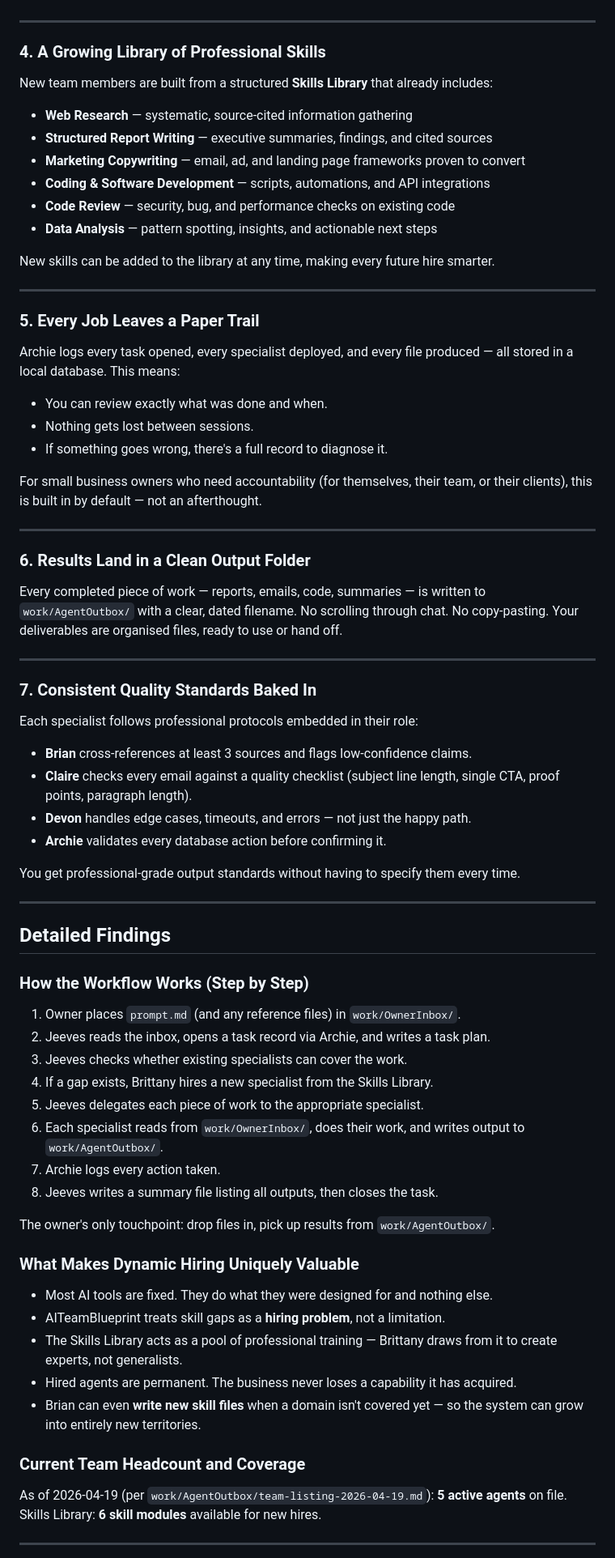
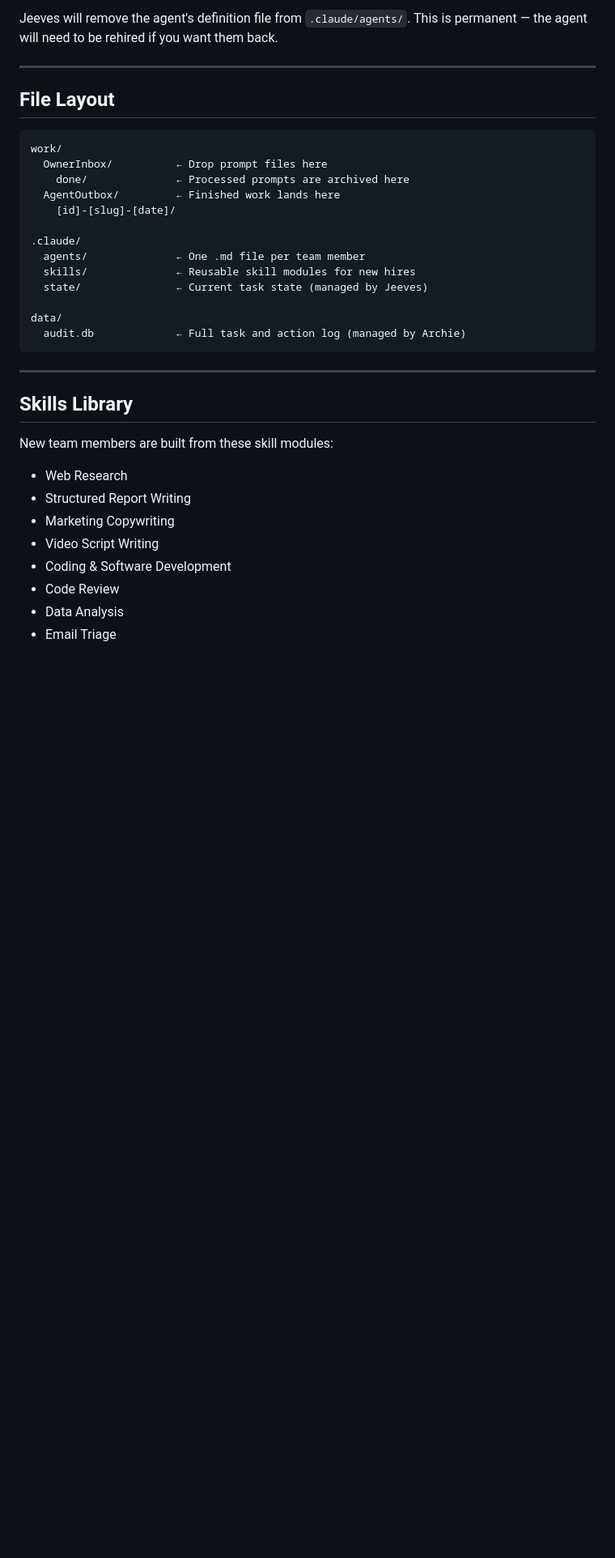
Before and after one commit to antonkru/AITeamBlueprint, a Markdown page: README.md, the part around one of its changes. Shown at 81% size. Drawn GitHub-style; blank space fills up the shorter version.

````diff
--- a/README.md
+++ b/README.md
@@ -53,70 +129,37 @@ The team you have today is not the ceiling — it's the starting point. Every ne
+Jeeves will remove the agent's definition file from `.claude/agents/`. This is permanent — the agent will need to be rehired if you want them back.
 
 ---
 
-### 4. A Growing Library of Professional Skills
-New team members are built from a structured **Skills Library** that already includes:
+## File Layout
 
-- **Web Research** — systematic, source-cited information gathering
-- **Structured Report Writing** — executive summaries, findings, and cited sources
-- **Marketing Copywriting** — email, ad, and landing page frameworks proven to convert
-- **Coding & Software Development** — scripts, automations, and API integrations
-- **Code Review** — security, bug, and performance checks on existing code
-- **Data Analysis** — pattern spotting, insights, and actionable next steps
+```
+work/
+  OwnerInbox/          ← Drop prompt files here
+    done/              ← Processed prompts are archived here
+  AgentOutbox/         ← Finished work lands here
+    [id]-[slug]-[date]/
 
-New skills can be added to the library at any time, making every future hire smarter.
+.claude/
+  agents/              ← One .md file per team member
+  skills/              ← Reusable skill modules for new hires
+  state/               ← Current task state (managed by Jeeves)
+
+data/
+  audit.db             ← Full task and action log (managed by Archie)
+```
 
 ---
 
-### 5. Every Job Leaves a Paper Trail
-Archie logs every task opened, every specialist deployed, and every file produced — all stored in a local database. This means:
-- You can review exactly what was done and when.
-- Nothing gets lost between sessions.
-- If something goes wrong, there's a full record to diagnose it.
+## Skills Library
 
-For small business owners who need accountability (for themselves, their team, or their clients), this is built in by default — not an afterthought.
+New team members are built from these skill modules:
 
----
+- Web Research
+- Structured Report Writing
+- Marketing Copywriting
+- Video Script Writing
+- Coding & Software Development
+- Code Review
+- Data Analysis
+- Email Triage
 
-### 6. Results Land in a Clean Output Folder
-Every completed piece of work — reports, emails, code, summaries — is written to `work/AgentOutbox/` with a clear, dated filename. No scrolling through chat. No copy-pasting. Your deliverables are organised files, ready to use or hand off.
-
----
-
-### 7. Consistent Quality Standards Baked In
-Each specialist follows professional protocols embedded in their role:
-- **Brian** cross-references at least 3 sources and flags low-confidence claims.
-- **Claire** checks every email against a quality checklist (subject line length, single CTA, proof points, paragraph length).
-- **Devon** handles edge cases, timeouts, and errors — not just the happy path.
-- **Archie** validates every database action before confirming it.
-
-You get professional-grade output standards without having to specify them every time.
-
----
-
-## Detailed Findings
-
-### How the Workflow Works (Step by Step)
-1. Owner places `prompt.md` (and any reference files) in `work/OwnerInbox/`.
-2. Jeeves reads the inbox, opens a task record via Archie, and writes a task plan.
-3. Jeeves checks whether existing specialists can cover the work.
-4. If a gap exists, Brittany hires a new specialist from the Skills Library.
-5. Jeeves delegates each piece of work to the appropriate specialist.
-6. Each specialist reads from `work/OwnerInbox/`, does their work, and writes output to `work/AgentOutbox/`.
-7. Archie logs every action taken.
-8. Jeeves writes a summary file listing all outputs, then closes the task.
-
-The owner's only touchpoint: drop files in, pick up results from `work/AgentOutbox/`.
-
-### What Makes Dynamic Hiring Uniquely Valuable
-- Most AI tools are fixed. They do what they were designed for and nothing else.
-- AITeamBlueprint treats skill gaps as a **hiring problem**, not a limitation.
-- The Skills Library acts as a pool of professional training — Brittany draws from it to create experts, not generalists.
-- Hired agents are permanent. The business never loses a capability it has acquired.
-- Brian can even **write new skill files** when a domain isn't covered yet — so the system can grow into entirely new territories.
-
-### Current Team Headcount and Coverage
-As of 2026-04-19 (per `work/AgentOutbox/team-listing-2026-04-19.md`): **5 active agents** on file.
-Skills Library: **6 skill modules** available for new hires.
-
----
-
````
Also changed, not shown: other parts of README.md (+111 -60 lines), .claude/agents/jeeves-coordinator.md (+11 -2 lines).
